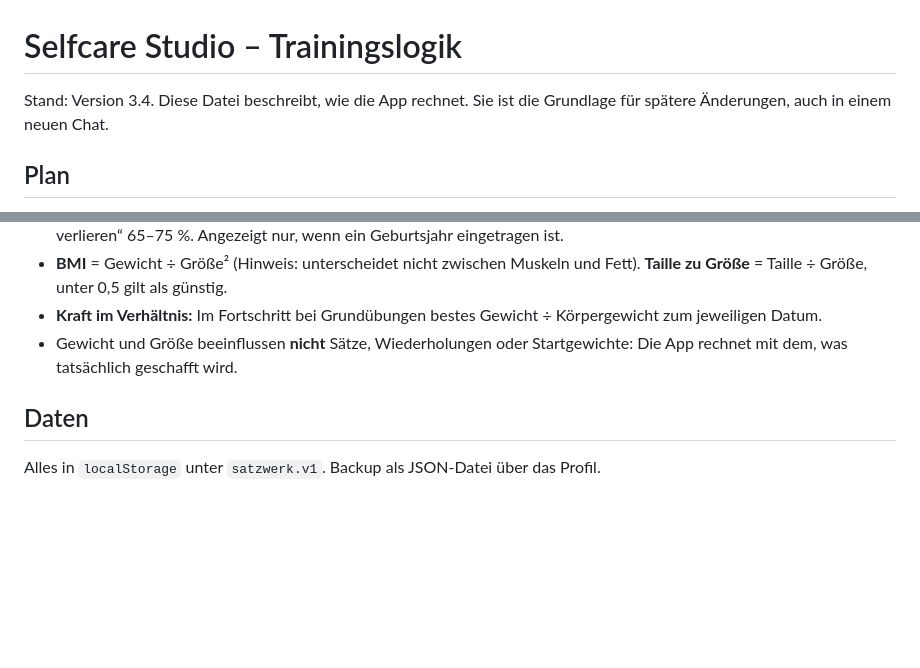
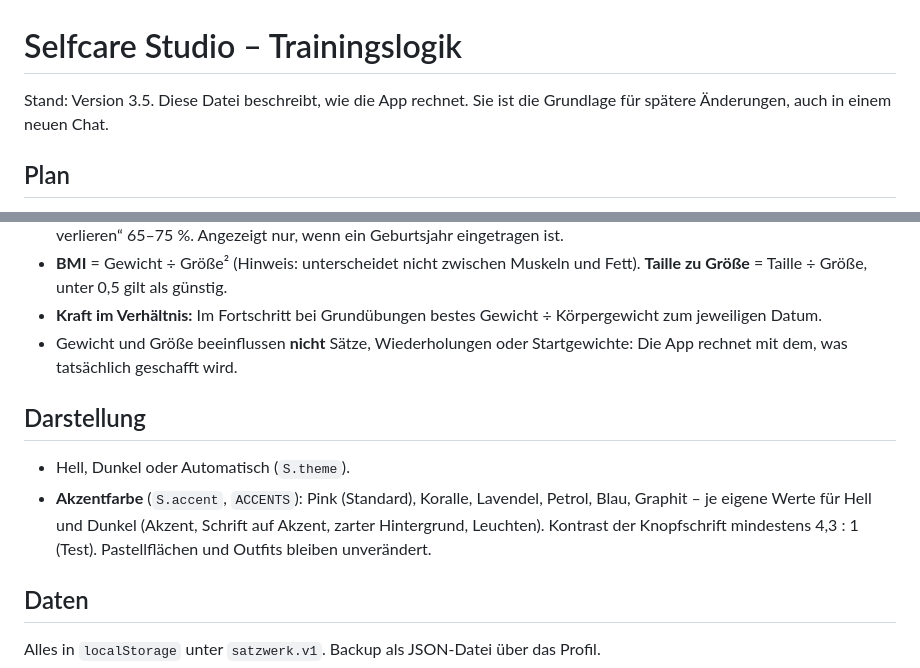
Before and after one commit to dnsmaur1992/Selfcare-Studio, a Markdown page: docs/trainingslogik.md, 2 parts joined by grey strips. Rendered like a GitHub page; blank space fills up the shorter version.

```diff
--- a/docs/trainingslogik.md
+++ b/docs/trainingslogik.md
@@ -1,6 +1,6 @@
 # Selfcare Studio – Trainingslogik
 
-Stand: Version 3.4. Diese Datei beschreibt, wie die App rechnet. Sie ist die Grundlage für spätere Änderungen, auch in einem neuen Chat.
+Stand: Version 3.5. Diese Datei beschreibt, wie die App rechnet. Sie ist die Grundlage für spätere Änderungen, auch in einem neuen Chat.
 
 ## Plan
 - **Muskelgruppen** haben eine Größe (Po 6, Beine vorne 5, Rücken 5 …). Daraus entsteht das Volumen eines Tages in „effektiven Sätzen“, höchstens 22 pro Einheit.
@@ -107,5 +107,9 @@ Kein Cardio, keine Aufwärmsätze. 5 Mobilisations- und Dehnübungen nach Tagesa
 - **Kraft im Verhältnis:** Im Fortschritt bei Grundübungen bestes Gewicht ÷ Körpergewicht zum jeweiligen Datum.
 - Gewicht und Größe beeinflussen **nicht** Sätze, Wiederholungen oder Startgewichte: Die App rechnet mit dem, was tatsächlich geschafft wird.
 
+## Darstellung
+- Hell, Dunkel oder Automatisch (`S.theme`).
+- **Akzentfarbe** (`S.accent`, `ACCENTS`): Pink (Standard), Koralle, Lavendel, Petrol, Blau, Graphit – je eigene Werte für Hell und Dunkel (Akzent, Schrift auf Akzent, zarter Hintergrund, Leuchten). Kontrast der Knopfschrift mindestens 4,3 : 1 (Test). Pastellflächen und Outfits bleiben unverändert.
+
 ## Daten
 Alles in `localStorage` unter `satzwerk.v1`. Backup als JSON-Datei über das Profil.
```
